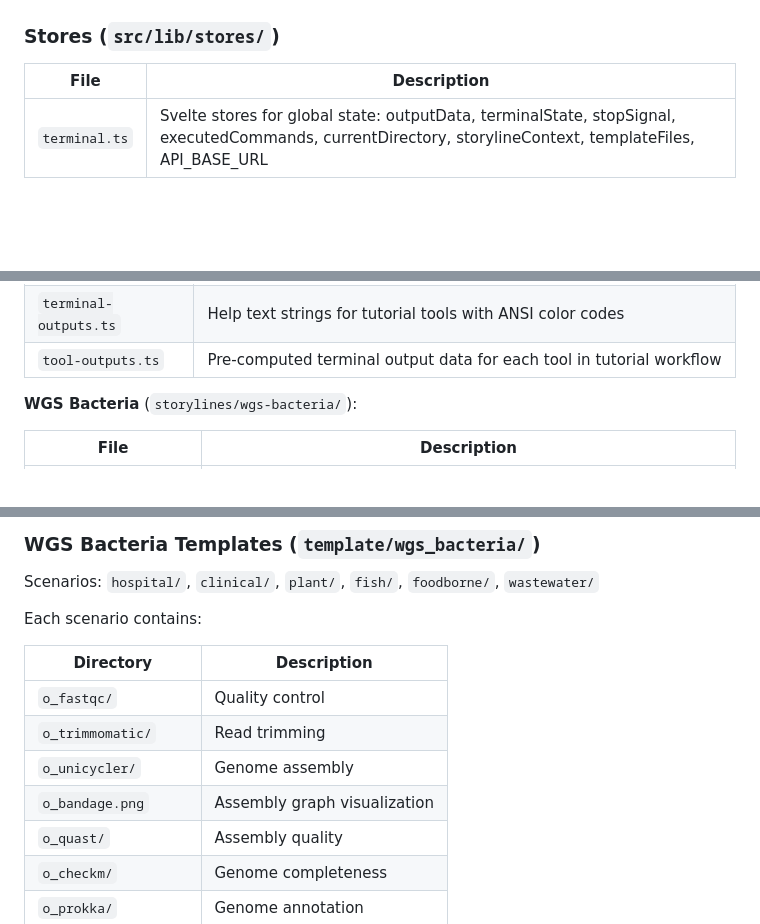
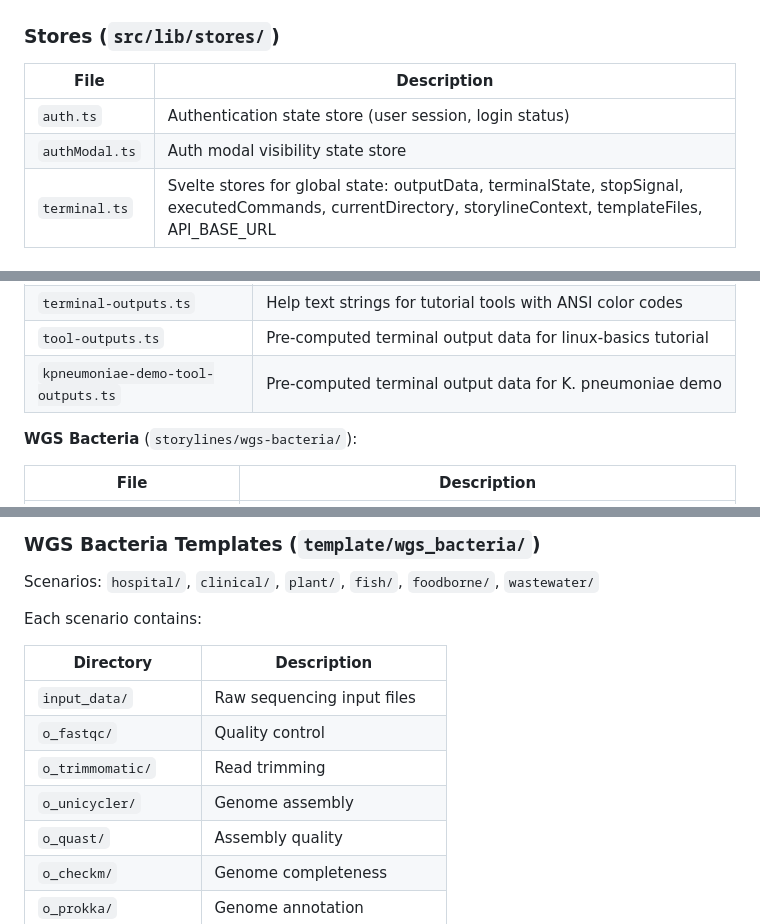
Before and after one commit to xvasjack/biolearn2, a Markdown page: REFERENCE.md, 3 parts joined by grey strips. Rendered like a GitHub page; blank space fills up the shorter version.

```diff
--- a/REFERENCE.md
+++ b/REFERENCE.md
@@ -83,6 +92,8 @@ Extracted from Terminal.svelte into pure TypeScript modules. All functions recei
 
 | File | Description |
 |------|-------------|
+| `auth.ts` | Authentication state store (user session, login status) |
+| `authModal.ts` | Auth modal visibility state store |
 | `terminal.ts` | Svelte stores for global state: outputData, terminalState, stopSignal, executedCommands, currentDirectory, storylineContext, templateFiles, API_BASE_URL |
 
 ### Services (`src/lib/services/`)
@@ -118,7 +129,8 @@ Extracted from Terminal.svelte into pure TypeScript modules. All functions recei
 | `linux-basics.ts` | Linux command fundamentals tutorial (pwd, ls, cd, cat, head, tail, wc, mkdir, cp, grep) |
 | `kpneumoniae-demo.ts` | K. pneumoniae genome analysis demo workflow |
 | `terminal-outputs.ts` | Help text strings for tutorial tools with ANSI color codes |
-| `tool-outputs.ts` | Pre-computed terminal output data for each tool in tutorial workflow |
+| `tool-outputs.ts` | Pre-computed terminal output data for linux-basics tutorial |
+| `kpneumoniae-demo-tool-outputs.ts` | Pre-computed terminal output data for K. pneumoniae demo |
 
 **WGS Bacteria** (`storylines/wgs-bacteria/`):
 
@@ -222,10 +252,10 @@ Each scenario contains:
 
 | Directory | Description |
 |-----------|-------------|
+| `input_data/` | Raw sequencing input files |
 | `o_fastqc/` | Quality control |
 | `o_trimmomatic/` | Read trimming |
 | `o_unicycler/` | Genome assembly |
-| `o_bandage.png` | Assembly graph visualization |
 | `o_quast/` | Assembly quality |
 | `o_checkm/` | Genome completeness |
 | `o_prokka/` | Genome annotation |
```
Also changed, not shown: other parts of REFERENCE.md (+39 -8 lines).
